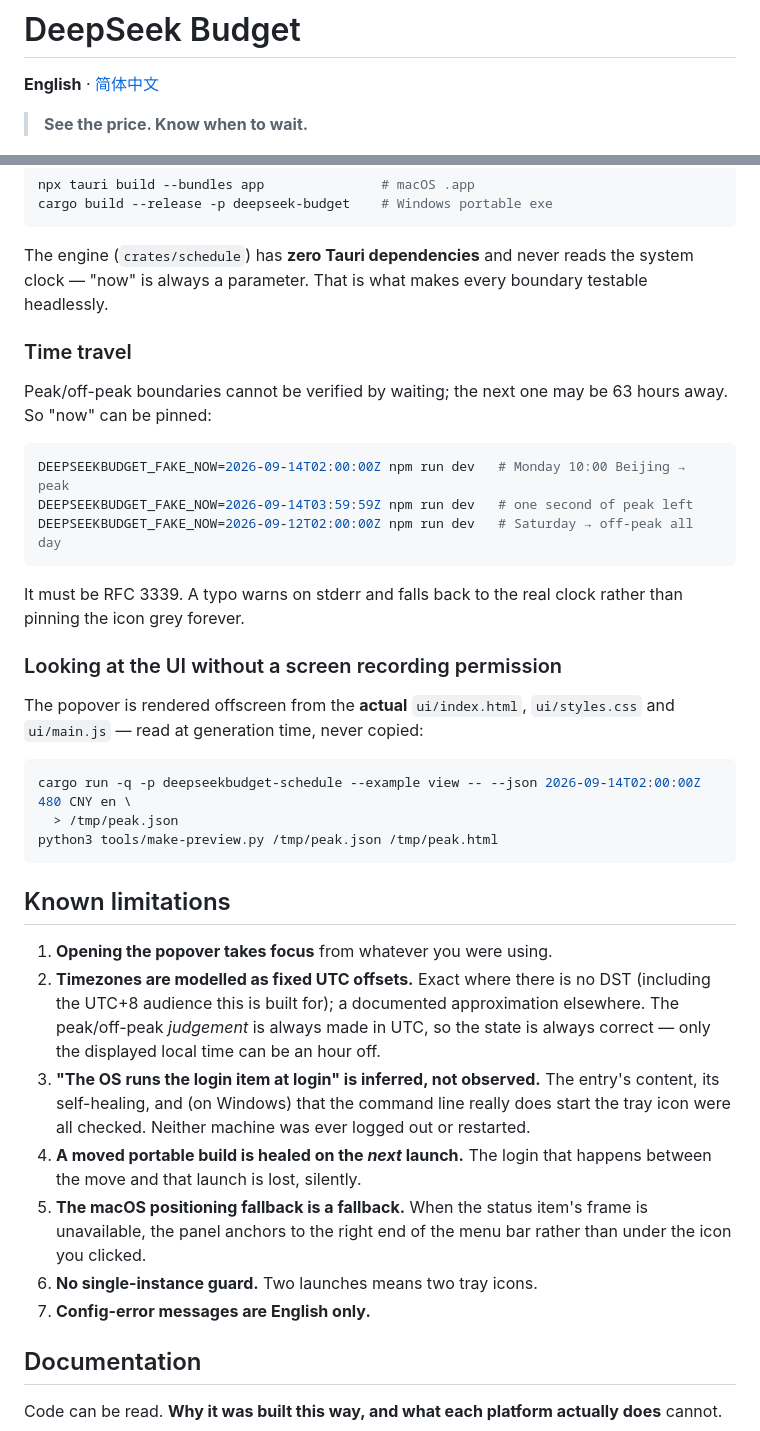
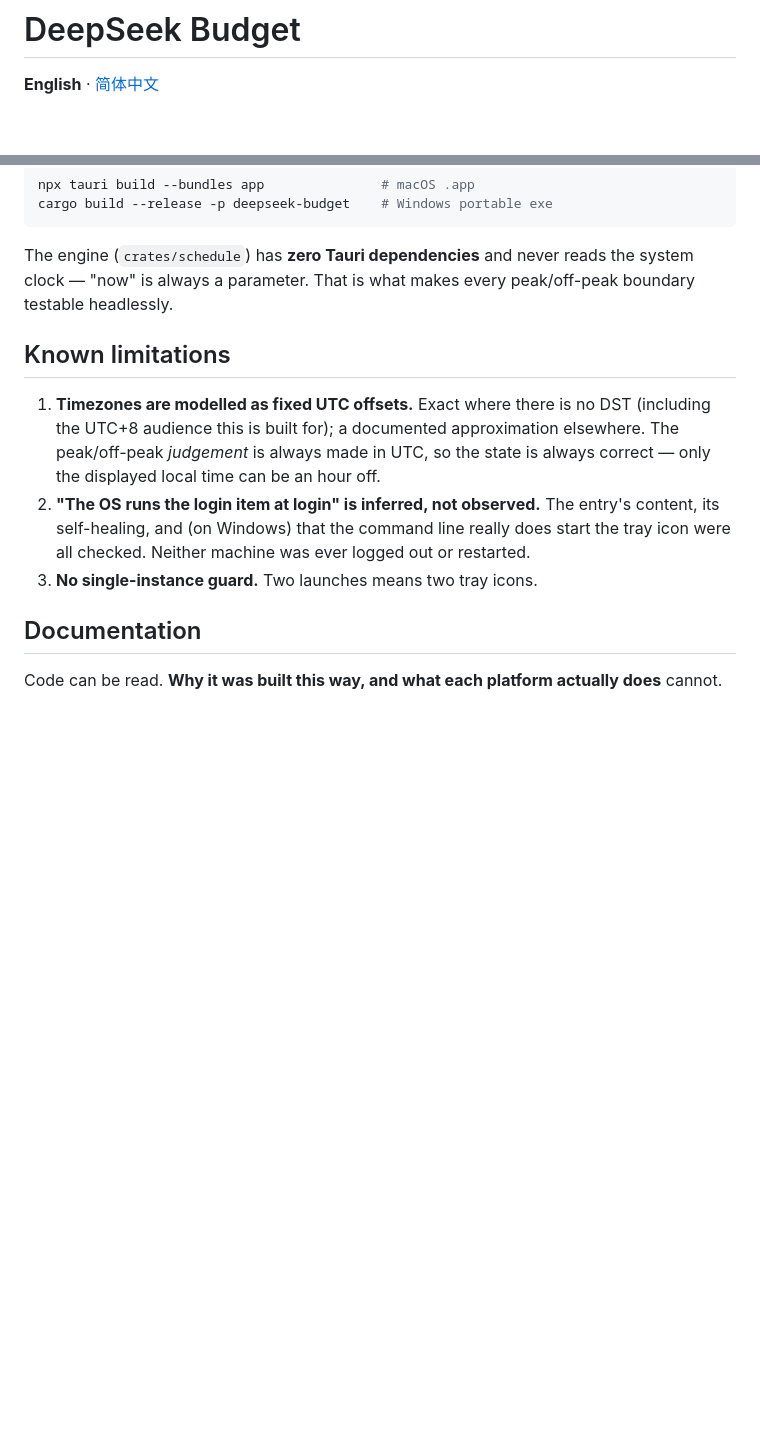
Before and after one commit to FAAATQ/DeepSeekBudget, a Markdown page: README.md, 2 parts joined by grey strips. Drawn GitHub-style; blank space fills up the shorter version.

````diff
--- a/README.md
+++ b/README.md
@@ -2,8 +2,6 @@
 
 **English** · [简体中文](README.zh-CN.md)
 
-> **See the price. Know when to wait.**
-
 <img src="docs/screenshot.png" width="320" alt="The popover, showing peak pricing with the countdown to off-peak">
 
 A menu bar (macOS) / system tray (Windows) indicator for DeepSeek's API pricing. It answers two
@@ -93,49 +65,18 @@ cargo build --release -p deepseek-budget    # Windows portable exe
 ```
 
 The engine (`crates/schedule`) has **zero Tauri dependencies** and never reads the system clock —
-"now" is always a parameter. That is what makes every boundary testable headlessly.
-
-### Time travel
-
-Peak/off-peak boundaries cannot be verified by waiting; the next one may be 63 hours away. So
-"now" can be pinned:
-
-```bash
-DEEPSEEKBUDGET_FAKE_NOW=2026-09-14T02:00:00Z npm run dev   # Monday 10:00 Beijing → peak
-DEEPSEEKBUDGET_FAKE_NOW=2026-09-14T03:59:59Z npm run dev   # one second of peak left
-DEEPSEEKBUDGET_FAKE_NOW=2026-09-12T02:00:00Z npm run dev   # Saturday → off-peak all day
-```
-
-It must be RFC 3339. A typo warns on stderr and falls back to the real clock rather than pinning
-the icon grey forever.
-
-### Looking at the UI without a screen recording permission
-
-The popover is rendered offscreen from the **actual** `ui/index.html`, `ui/styles.css` and
-`ui/main.js` — read at generation time, never copied:
-
-```bash
-cargo run -q -p deepseekbudget-schedule --example view -- --json 2026-09-14T02:00:00Z 480 CNY en \
-  > /tmp/peak.json
-python3 tools/make-preview.py /tmp/peak.json /tmp/peak.html
-```
+"now" is always a parameter. That is what makes every peak/off-peak boundary testable headlessly.
 
 ## Known limitations
 
-1. **Opening the popover takes focus** from whatever you were using.
-2. **Timezones are modelled as fixed UTC offsets.** Exact where there is no DST (including the
+1. **Timezones are modelled as fixed UTC offsets.** Exact where there is no DST (including the
    UTC+8 audience this is built for); a documented approximation elsewhere. The peak/off-peak
    *judgement* is always made in UTC, so the state is always correct — only the displayed local
    time can be an hour off.
-3. **"The OS runs the login item at login" is inferred, not observed.** The entry's content, its
+2. **"The OS runs the login item at login" is inferred, not observed.** The entry's content, its
    self-healing, and (on Windows) that the command line really does start the tray icon were all
    checked. Neither machine was ever logged out or restarted.
-4. **A moved portable build is healed on the *next* launch.** The login that happens between the
-   move and that launch is lost, silently.
-5. **The macOS positioning fallback is a fallback.** When the status item's frame is unavailable,
-   the panel anchors to the right end of the menu bar rather than under the icon you clicked.
-6. **No single-instance guard.** Two launches means two tray icons.
-7. **Config-error messages are English only.**
+3. **No single-instance guard.** Two launches means two tray icons.
 
 ## Documentation
 
````
Also changed, not shown: other parts of README.md (+6 -32 lines), README.zh-CN.md (+5 -58 lines).
